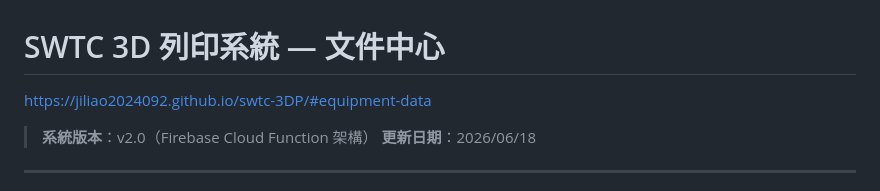
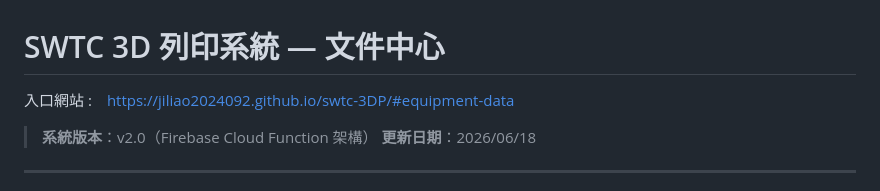
Before and after one commit to jiliao2024092/swtc-3DP, a Markdown page: README.md, the part around the change. Drawn GitHub-style.

```diff
--- a/README.md
+++ b/README.md
@@ -1,5 +1,5 @@
 # SWTC 3D 列印系統 — 文件中心
-https://jiliao2024092.github.io/swtc-3DP/#equipment-data
+入口網站 :　https://jiliao2024092.github.io/swtc-3DP/#equipment-data
 
 > **系統版本**：v2.0（Firebase Cloud Function 架構）
 > **更新日期**：2026/06/18
```
